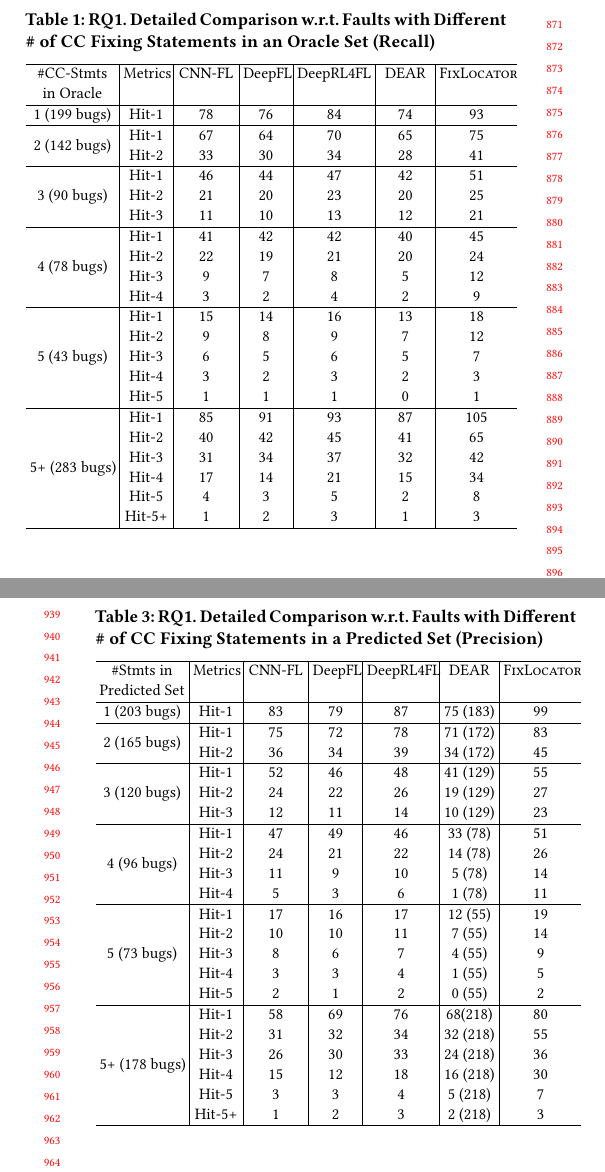
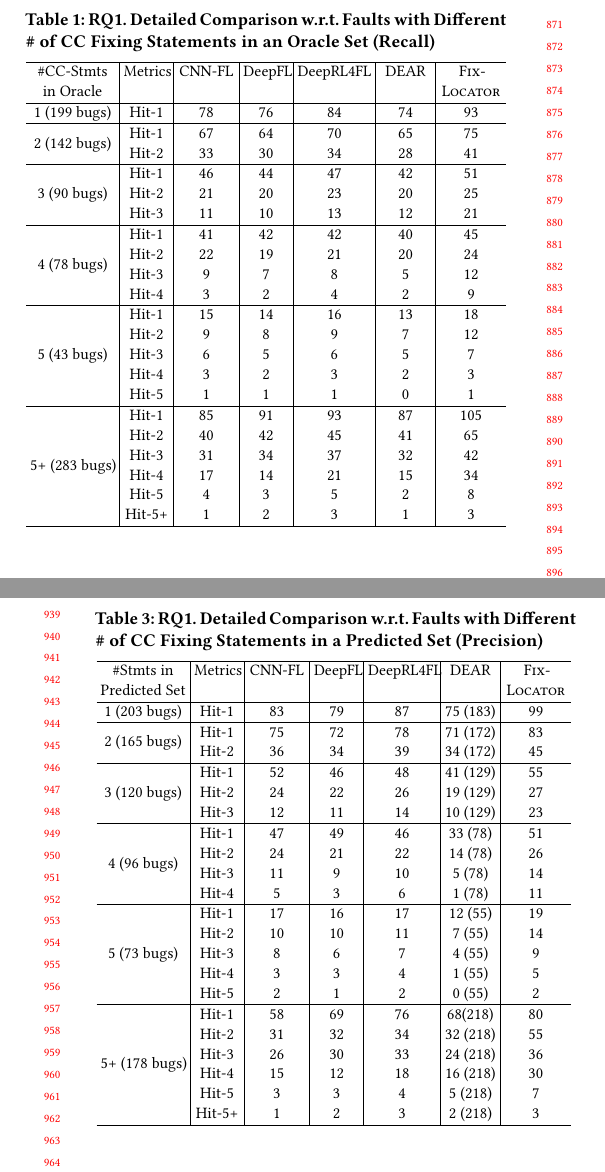
Before and after one commit to tien-n-nguyen/fixlocator, a LaTeX paper (icse22.tex, which reads sections/RQ1-result-new.tex): two parts of the columns of pages 8 and 9 of 13, joined at a grey line, cut so that both start at the same text. Compiled offline with pdfLaTeX.

Commit message:
fixing margin issues and title

```diff
--- a/sections/RQ1-result-new.tex
+++ b/sections/RQ1-result-new.tex
@@ -30,9 +30,9 @@ Hit-All = Hit-$N$ when $N$(\#overlaps) = $K$(\#CC-Stmts).
 	{\small
 		\begin{center}
 			\renewcommand{\arraystretch}{1}
-			\begin{tabular}{p{1.5cm}<{\centering}|p{0.8cm}<{\centering}|p{1cm}<{\centering}|p{0.8cm}<{\centering}|p{1.3cm}<{\centering}|p{0.9cm}<{\centering}|p{1.3cm}<{\centering}}
+			\begin{tabular}{p{1.5cm}<{\centering}|p{0.8cm}<{\centering}|p{1cm}<{\centering}|p{0.8cm}<{\centering}|p{1.3cm}<{\centering}|p{0.9cm}<{\centering}|p{1.1cm}<{\centering}}
 				\hline
-				\#CC-Stmts in Oracle & Metrics & CNN-FL & DeepFL & DeepRL4FL & DEAR & \tool \\
+				\#CC-Stmts in Oracle & Metrics & CNN-FL & DeepFL & DeepRL4FL & DEAR & {\textsc{Fix\-Locator}\xspace} \\
 				\hline
 				\multirow{1}{*}{1 (199 bugs)}   & Hit-1  & 78 & 76 & 84 & 74& 93 \\
 %				& EXAM          & 0.16 & 0.16 & 0.15 & 0.08 \\
@@ -155,9 +155,9 @@ challenging for all the models.
 	{\small
 		\begin{center}
 			\renewcommand{\arraystretch}{1}
-			\begin{tabular}{p{1.5cm}<{\centering}|p{0.8cm}<{\centering}|p{1cm}<{\centering}|p{0.8cm}<{\centering}|p{1.2cm}<{\centering}|p{0.9cm}<{\centering}|p{1.3cm}<{\centering}}
+			\begin{tabular}{p{1.5cm}<{\centering}|p{0.8cm}<{\centering}|p{1cm}<{\centering}|p{0.8cm}<{\centering}|p{1.2cm}<{\centering}|p{0.9cm}<{\centering}|p{1.1cm}<{\centering}}
 				\hline
-				\#Stmts in Predicted Set & Metrics & CNN-FL & DeepFL & DeepRL4FL & DEAR & \tool \\
+				\#Stmts in Predicted Set & Metrics & CNN-FL & DeepFL & DeepRL4FL & DEAR & {\textsc{Fix\-Locator}\xspace} \\
 				\hline
 				\multirow{1}{*}{1 (203 bugs)}   & Hit-1  & 83 & 79 & 87 & 75 (183)& 99 \\
 %				& EXAM         						& 0.17 & 0.19 & 0.17 & 0.08 \\
```
Also changed, not shown: sections/RQ1-result.tex (+1 -1 lines), sections/RQ1-result-new.tex (3 more changed lines).
